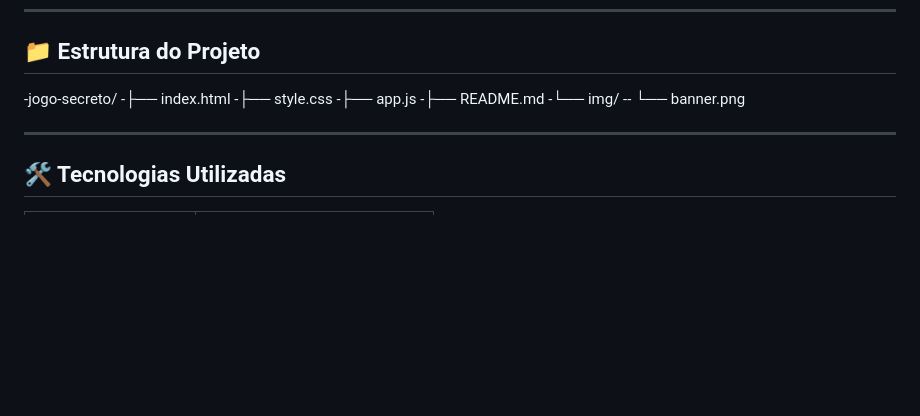
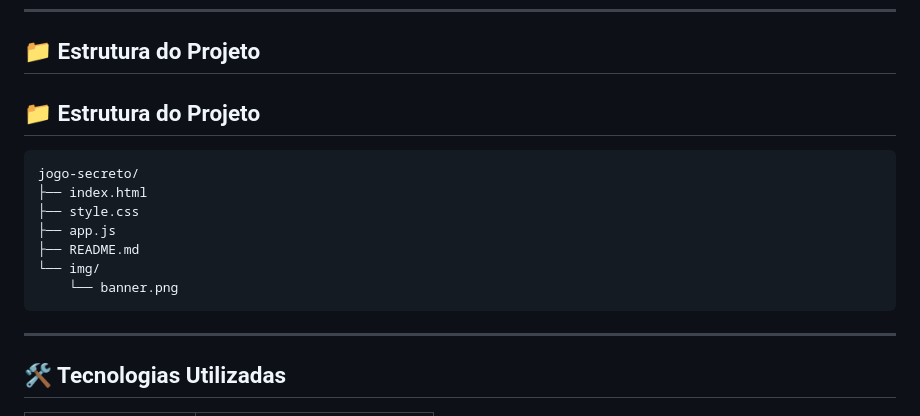
Before and after one commit to JACursino/jogo-do-numero-secreto, a Markdown page: readme.md, the part around the change. GitHub-like rendering; blank space fills up the shorter version.

Commit message:
Alteração na estrutura de pastas

````diff
--- a/readme.md
+++ b/readme.md
@@ -63,13 +63,16 @@ O jogo também registra o **tempo total** e o **número de tentativas**, mantend
 
 ## 📁 Estrutura do Projeto
 
--jogo-secreto/
--├── index.html
--├── style.css
--├── app.js
--├── README.md
--└── img/
---   └── banner.png
+## 📁 Estrutura do Projeto
+```
+jogo-secreto/
+├── index.html
+├── style.css
+├── app.js
+├── README.md
+└── img/
+    └── banner.png
+```
 
 ---
 
````
